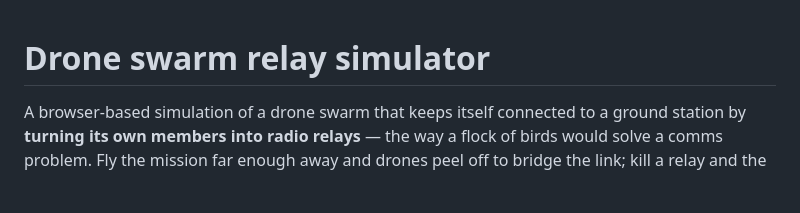
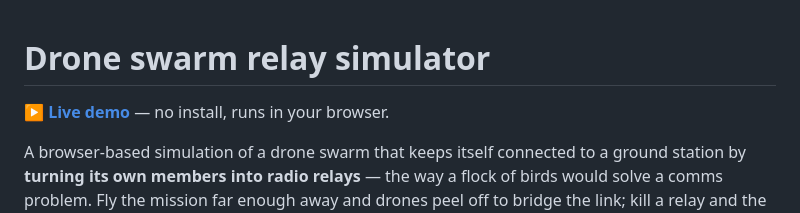
Before and after one commit to Dalailalama/drone-swarm-relay-sim, a Markdown page: README.md, the part around the change. GitHub-like rendering; blank space fills up the shorter version.

Commit message:
Add live demo link

```diff
--- a/README.md
+++ b/README.md
@@ -1,4 +1,7 @@
 # Drone swarm relay simulator
+
+**[▶ Live demo](https://dalailalama.github.io/drone-swarm-relay-sim/)** — no
+install, runs in your browser.
 
 A browser-based simulation of a drone swarm that keeps itself connected to a
 ground station by **turning its own members into radio relays** — the way a
```
